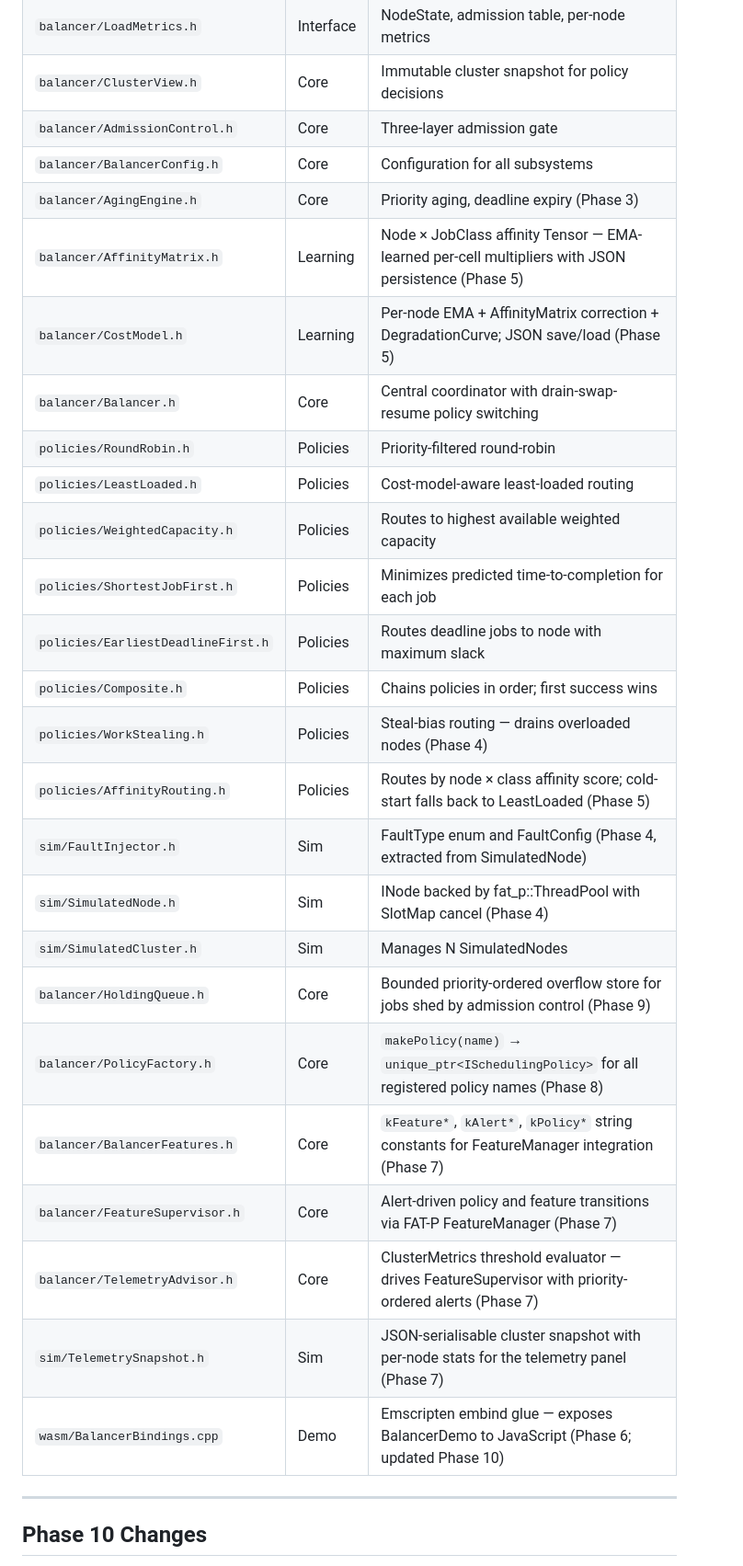
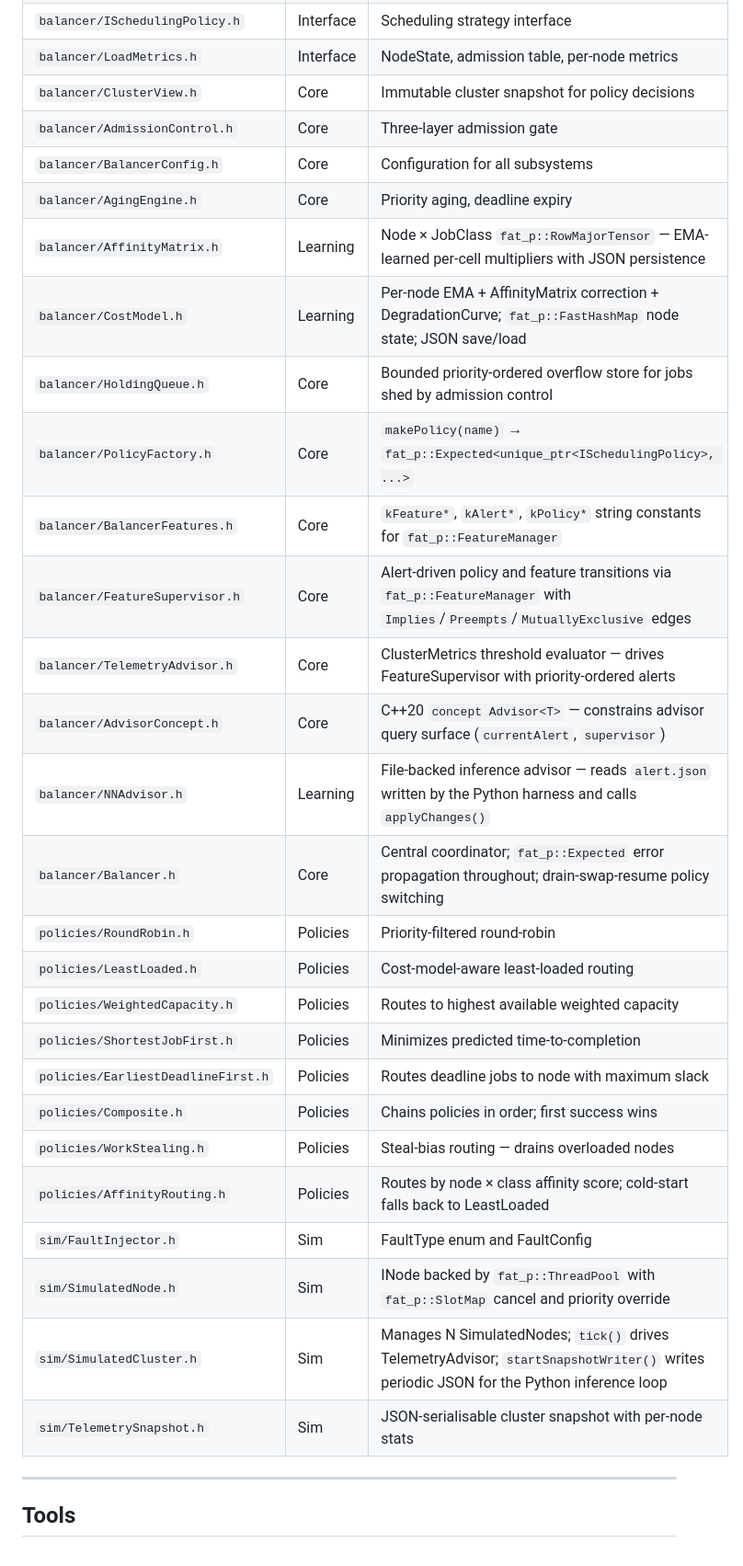
Before and after one commit to schroedermatthew/fatp-balancer, a Markdown page: README.md, the part around one of its changes. Shown at 92% size. Rendered like a GitHub page.

```diff
--- a/README.md
+++ b/README.md
@@ -33,30 +53,31 @@ guidelines/           ← Governance documents
 | `balancer/ClusterView.h` | Core | Immutable cluster snapshot for policy decisions |
 | `balancer/AdmissionControl.h` | Core | Three-layer admission gate |
 | `balancer/BalancerConfig.h` | Core | Configuration for all subsystems |
-| `balancer/AgingEngine.h` | Core | Priority aging, deadline expiry (Phase 3) |
-| `balancer/AffinityMatrix.h` | Learning | Node × JobClass affinity Tensor — EMA-learned per-cell multipliers with JSON persistence (Phase 5) |
-| `balancer/CostModel.h` | Learning | Per-node EMA + AffinityMatrix correction + DegradationCurve; JSON save/load (Phase 5) |
-| `balancer/Balancer.h` | Core | Central coordinator with drain-swap-resume policy switching |
+| `balancer/AgingEngine.h` | Core | Priority aging, deadline expiry |
+| `balancer/AffinityMatrix.h` | Learning | Node × JobClass `fat_p::RowMajorTensor` — EMA-learned per-cell multipliers with JSON persistence |
+| `balancer/CostModel.h` | Learning | Per-node EMA + AffinityMatrix correction + DegradationCurve; `fat_p::FastHashMap` node state; JSON save/load |
+| `balancer/HoldingQueue.h` | Core | Bounded priority-ordered overflow store for jobs shed by admission control |
+| `balancer/PolicyFactory.h` | Core | `makePolicy(name)` → `fat_p::Expected<unique_ptr<ISchedulingPolicy>, ...>` |
+| `balancer/BalancerFeatures.h` | Core | `kFeature*`, `kAlert*`, `kPolicy*` string constants for `fat_p::FeatureManager` |
+| `balancer/FeatureSupervisor.h` | Core | Alert-driven policy and feature transitions via `fat_p::FeatureManager` with `Implies`/`Preempts`/`MutuallyExclusive` edges |
+| `balancer/TelemetryAdvisor.h` | Core | ClusterMetrics threshold evaluator — drives FeatureSupervisor with priority-ordered alerts |
+| `balancer/AdvisorConcept.h` | Core | C++20 `concept Advisor<T>` — constrains advisor query surface (`currentAlert`, `supervisor`) |
+| `balancer/NNAdvisor.h` | Learning | File-backed inference advisor — reads `alert.json` written by the Python harness and calls `applyChanges()` |
+| `balancer/Balancer.h` | Core | Central coordinator; `fat_p::Expected` error propagation throughout; drain-swap-resume policy switching |
 | `policies/RoundRobin.h` | Policies | Priority-filtered round-robin |
 | `policies/LeastLoaded.h` | Policies | Cost-model-aware least-loaded routing |
 | `policies/WeightedCapacity.h` | Policies | Routes to highest available weighted capacity |
-| `policies/ShortestJobFirst.h` | Policies | Minimizes predicted time-to-completion for each job |
+| `policies/ShortestJobFirst.h` | Policies | Minimizes predicted time-to-completion |
 | `policies/EarliestDeadlineFirst.h` | Policies | Routes deadline jobs to node with maximum slack |
 | `policies/Composite.h` | Policies | Chains policies in order; first success wins |
-| `policies/WorkStealing.h` | Policies | Steal-bias routing — drains overloaded nodes (Phase 4) |
-| `policies/AffinityRouting.h` | Policies | Routes by node × class affinity score; cold-start falls back to LeastLoaded (Phase 5) |
-| `sim/FaultInjector.h` | Sim | FaultType enum and FaultConfig (Phase 4, extracted from SimulatedNode) |
-| `sim/SimulatedNode.h` | Sim | INode backed by fat_p::ThreadPool with SlotMap cancel (Phase 4) |
-| `sim/SimulatedCluster.h` | Sim | Manages N SimulatedNodes |
-| `balancer/HoldingQueue.h` | Core | Bounded priority-ordered overflow store for jobs shed by admission control (Phase 9) |
-| `balancer/PolicyFactory.h` | Core | `makePolicy(name)` → `unique_ptr<ISchedulingPolicy>` for all registered policy names (Phase 8) |
-| `balancer/BalancerFeatures.h` | Core | `kFeature*`, `kAlert*`, `kPolicy*` string constants for FeatureManager integration (Phase 7) |
-| `balancer/FeatureSupervisor.h` | Core | Alert-driven policy and feature transitions via FAT-P FeatureManager (Phase 7) |
-| `balancer/TelemetryAdvisor.h` | Core | ClusterMetrics threshold evaluator — drives FeatureSupervisor with priority-ordered alerts (Phase 7) |
-| `sim/TelemetrySnapshot.h` | Sim | JSON-serialisable cluster snapshot with per-node stats for the telemetry panel (Phase 7) |
-| `wasm/BalancerBindings.cpp` | Demo | Emscripten embind glue — exposes BalancerDemo to JavaScript (Phase 6; updated Phase 10) |
+| `policies/WorkStealing.h` | Policies | Steal-bias routing — drains overloaded nodes |
+| `policies/AffinityRouting.h` | Policies | Routes by node × class affinity score; cold-start falls back to LeastLoaded |
+| `sim/FaultInjector.h` | Sim | FaultType enum and FaultConfig |
+| `sim/SimulatedNode.h` | Sim | INode backed by `fat_p::ThreadPool` with `fat_p::SlotMap` cancel and priority override |
+| `sim/SimulatedCluster.h` | Sim | Manages N SimulatedNodes; `tick()` drives TelemetryAdvisor; `startSnapshotWriter()` writes periodic JSON for the Python inference loop |
+| `sim/TelemetrySnapshot.h` | Sim | JSON-serialisable cluster snapshot with per-node stats |
 
 ---
 
-## Phase 10 Changes
+## Tools
 
```
Also changed, not shown: other parts of README.md (+89 -188 lines).
